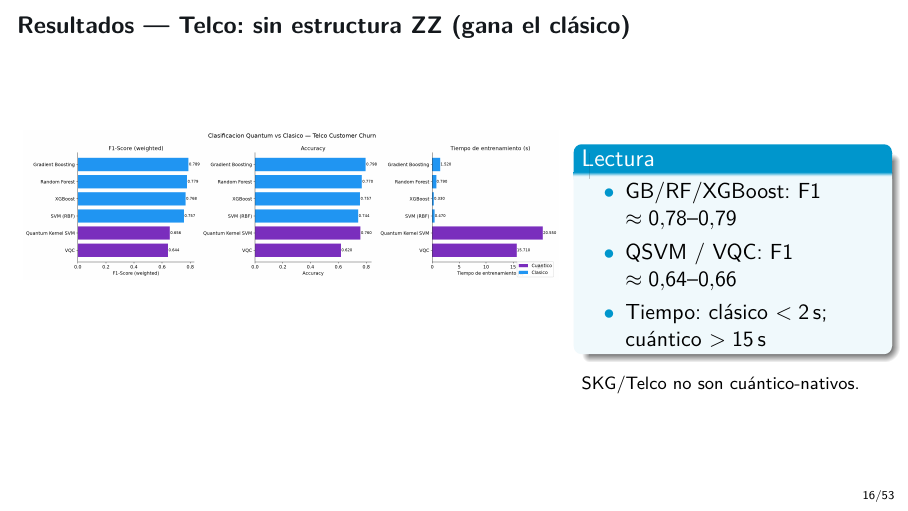
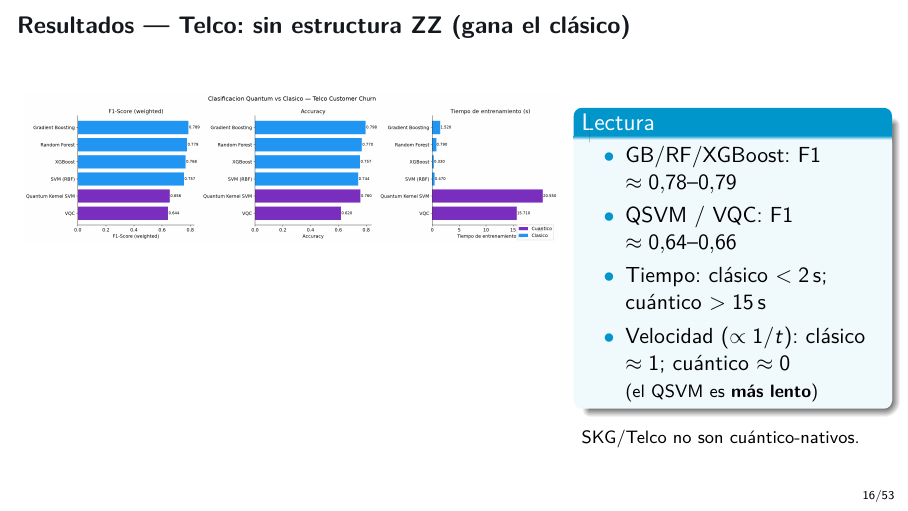
Before and after one commit to juandapradam12/OldUNIR-MasterQC-QuantumAdvantageInDataScienceOld, LaTeX slides (Documento/Defensa/defensa.tex): page 16 of 53. Compiled offline with pdfLaTeX.

Commit message:
Add 1/time velocity callout to Telco results slide.
Makes explicit that classical ≈1 and quantum ≈0 on inverse-time speed,
so the QSVM is slower — without reviving the ambiguous multimetric plot.

Co-authored-by: Juan David Prada Malagon  <pradamalagonjd@gmail.com>

```diff
--- a/Documento/Defensa/defensa.tex
+++ b/Documento/Defensa/defensa.tex
@@ -361,6 +361,9 @@ Solo Liu tiene ventaja; SKG/Telco \textbf{no}.}
   \item GB/RF/XGBoost: F1 $\approx 0.78$--$0.79$
   \item QSVM / VQC: F1 $\approx 0.64$--$0.66$
   \item Tiempo: clásico $<2$\,s; cuántico $>15$\,s
+  \item Velocidad ($\propto 1/t$):
+        clásico $\approx 1$; cuántico $\approx 0$
+        \\{\footnotesize(el QSVM es \textbf{más lento})}
 \end{itemize}
 \end{block}
 {\footnotesize SKG/Telco no son cuántico-nativos.}
```
Also changed, not shown: 1 other file.
